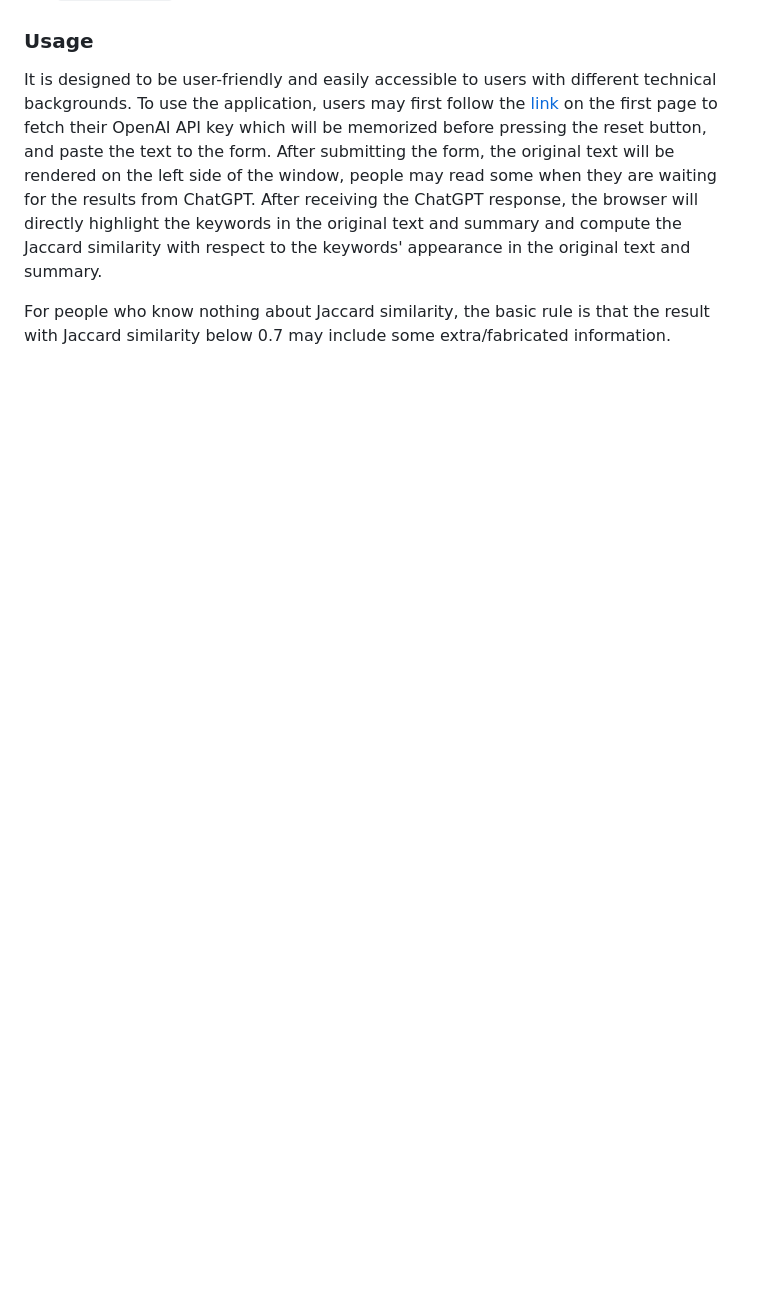
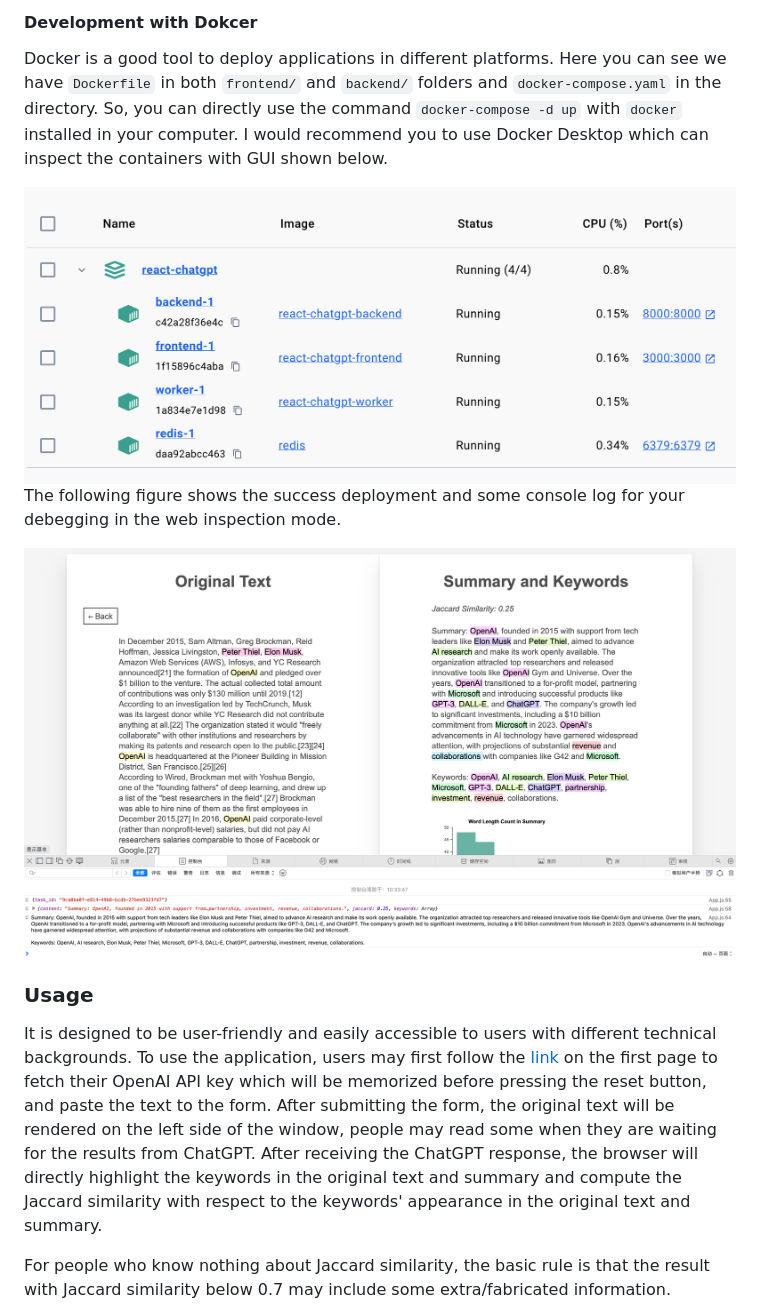
Before and after one commit to frankling2020/react-chatgpt, a Markdown page: README.md, the part around one of its changes. GitHub-like rendering; pictures changed too: examples/docker-impl.png (added), examples/inspection.png (added); blank space fills up the shorter version.

```diff
--- a/README.md
+++ b/README.md
@@ -43,3 +82,15 @@ You can follow the steps below one-by-one
+#### Development with Dokcer
+Docker is a good tool to deploy applications in different platforms. Here you can see we have `Dockerfile` in both `frontend/` and `backend/` folders and `docker-compose.yaml` in the directory. So, you can directly use the command `docker-compose -d up` with `docker` installed in your computer. I would recommend you to use Docker Desktop which can inspect the containers with GUI shown below.
+
+<div align="center">
+    <img src="examples/docker-impl.png" style="width:70%">
+</div>
+
+The following figure shows the success deployment and some console log for your debegging in the web inspection mode.
+<div align="center">
+    <img src="examples/inspection.png" style="width:90%">
+</div>
+
 
 ### Usage
 <p>
```
Also changed, not shown: other parts of README.md (+44 -2 lines), 8 other files.
